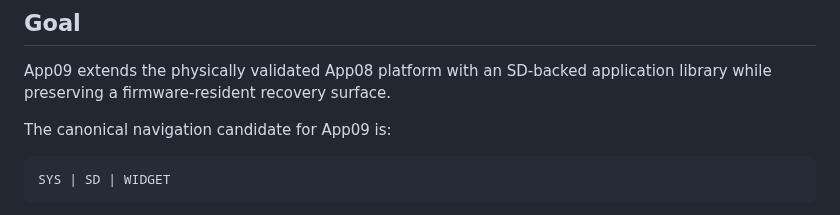
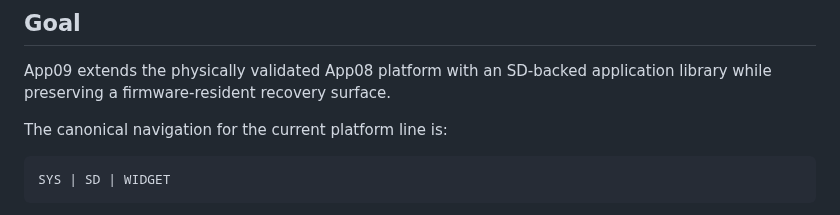
Before and after one commit to AIDevelopersMonster/ESP32-8048S043-lab, a Markdown page: apps/09_SDWidgetLibrary/README.md, the part around the change. GitHub-like rendering.

Commit message:
docs(app09): remove stale navigation candidate wording

````diff
--- a/apps/09_SDWidgetLibrary/README.md
+++ b/apps/09_SDWidgetLibrary/README.md
@@ -8,7 +8,7 @@
 
 App09 extends the physically validated App08 platform with an SD-backed application library while preserving a firmware-resident recovery surface.
 
-The canonical navigation candidate for App09 is:
+The canonical navigation for the current platform line is:
 
 ```text
 SYS | SD | WIDGET
````
